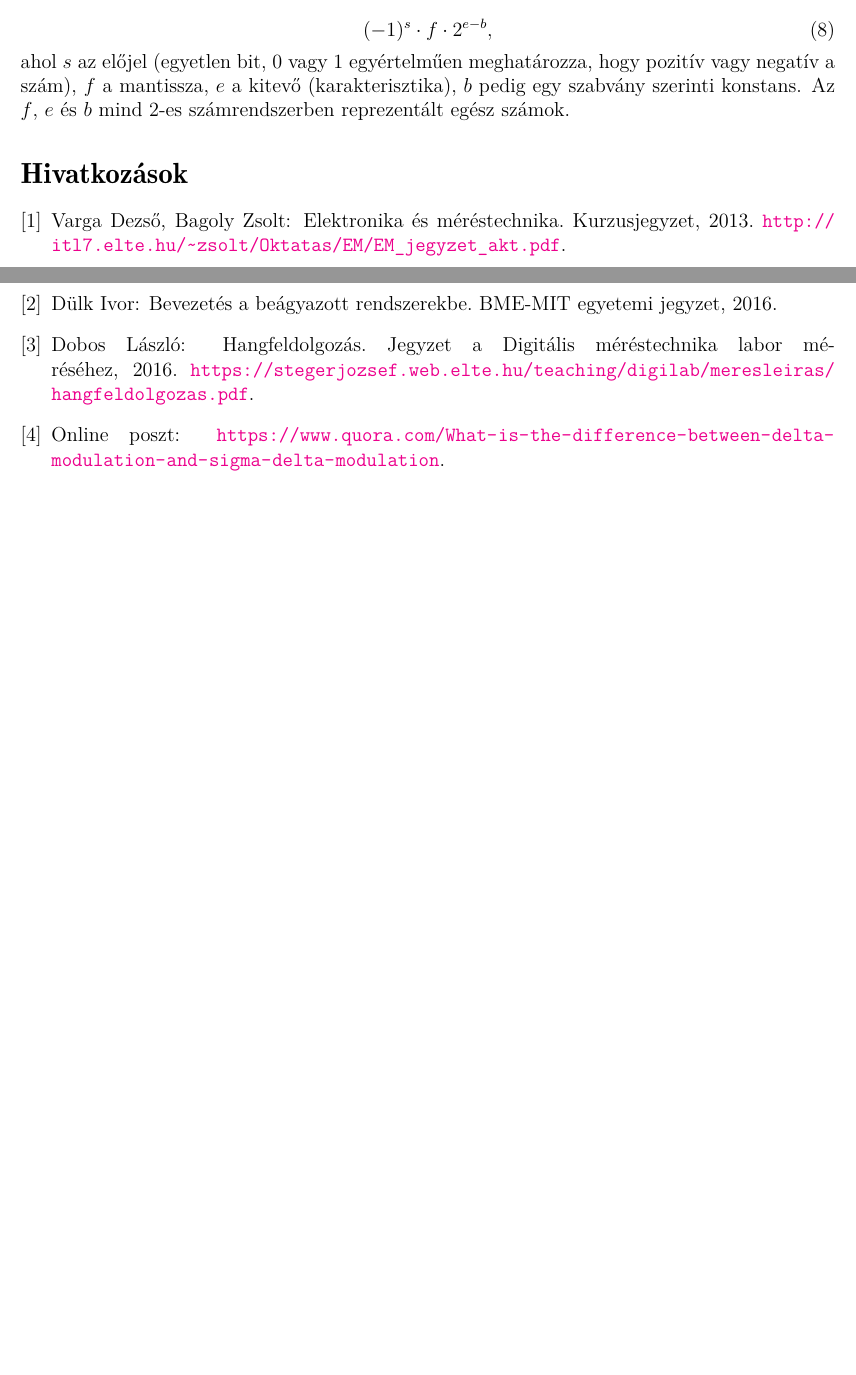
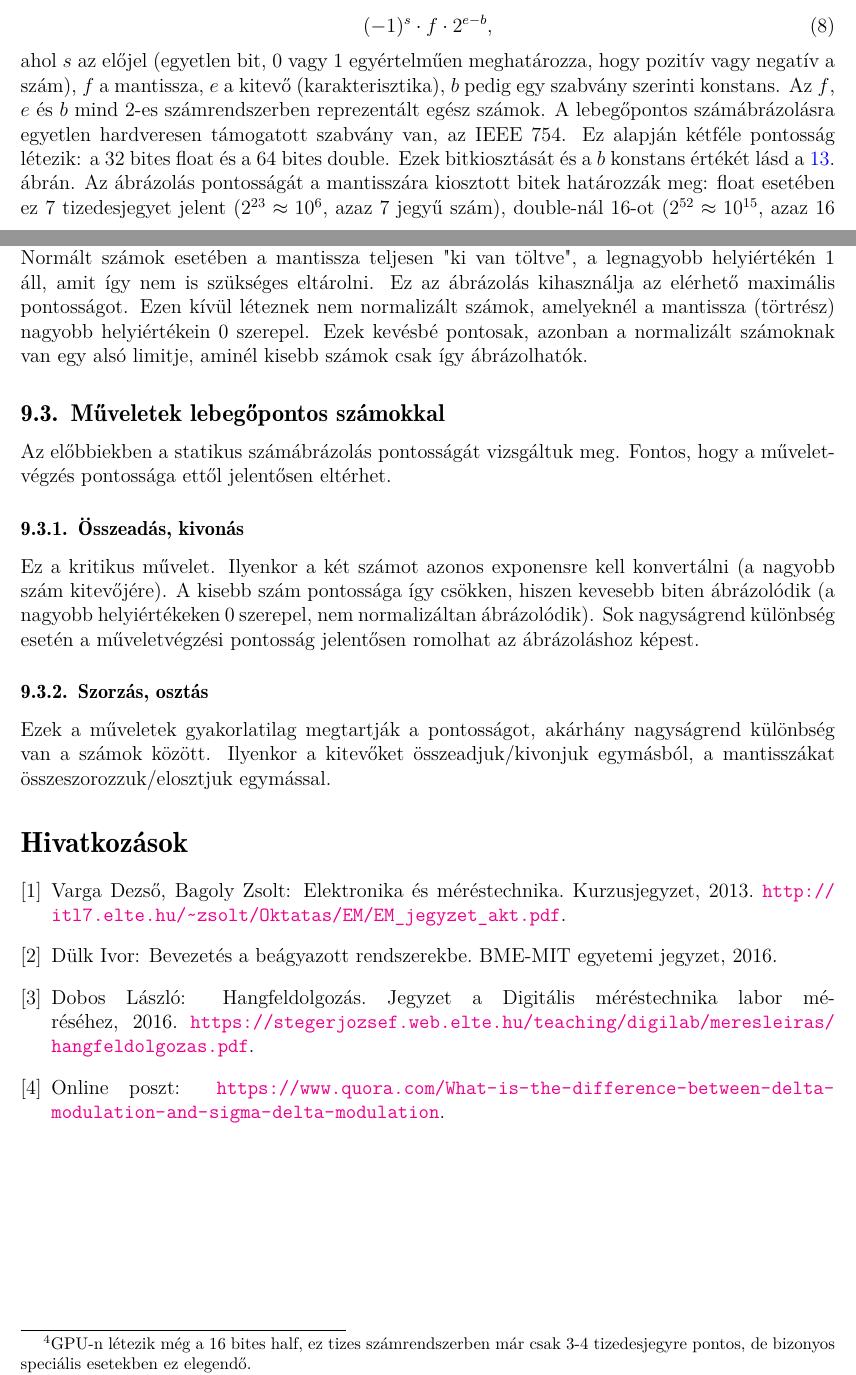
Before and after one commit to nbulatovic/Zarovizsga-tetelek-2019, a LaTeX paper (10/10.tex): two parts of pages 14 and 15 of 15, joined at a grey line, cut so that both start at the same text, the shorter picture padded with empty space. Compiled offline with pdfLaTeX.

Commit message:
99%, all topics included

```diff
--- a/10/10.tex
+++ b/10/10.tex
@@ -346,6 +361,6 @@ A számot itt három egységre bontottuk: előjel, mantissza és kitevő. A lebe
 \begin{equation}
 	(-1)^s \cdot f \cdot 2^{e-b},
 \end{equation}
-ahol $s$ az előjel (egyetlen bit, 0 vagy 1 egyértelműen meghatározza, hogy pozitív vagy negatív a szám), $f$ a mantissza, $e$ a kitevő (karakterisztika), $b$ pedig egy szabvány szerinti konstans. Az $f$, $e$ és $b$ mind 2-es számrendszerben reprezentált egész számok.
+ahol $s$ az előjel (egyetlen bit, 0 vagy 1 egyértelműen meghatározza, hogy pozitív vagy negatív a szám), $f$ a mantissza, $e$ a kitevő (karakterisztika), $b$ pedig egy szabvány szerinti konstans. Az $f$, $e$ és $b$ mind 2-es számrendszerben reprezentált egész számok. A lebegőpontos számábrázolásra egyetlen hardveresen támogatott szabvány van, az IEEE 754. Ez alapján kétféle pontosság létezik: a 32 bites float és a 64 bites double. Ezek bitkiosztását és a $b$ konstans értékét lásd \aref{fig:ieee754}. ábrán. Az ábrázolás pontosságát a mantisszára kiosztott bitek határozzák meg: float esetében ez 7 tizedesjegyet jelent ($2^{23} \approx 10^6$, azaz 7 jegyű szám), double-nál 16-ot ($2^{52} \approx 10^{15}$, azaz 16 jegyű szám)\footnote{GPU-n létezik még a 16 bites half, ez tizes számrendszerben már csak 3-4 tizedesjegyre pontos, de bizonyos speciális esetekben ez elegendő.}. Megkülönböztetünk továbbá normált és nem normált lebegőpontos számokat. Normált számok esetében a mantissza teljesen "ki van töltve", a legnagyobb helyiértékén 1 áll, amit így nem is szükséges eltárolni. Ez az ábrázolás kihasználja az elérhető maximális pontosságot. Ezen kívül léteznek nem normalizált számok, amelyeknél a mantissza (törtrész) nagyobb helyiértékein 0 szerepel. Ezek kevésbé pontosak, azonban a normalizált számoknak van egy alsó limitje, aminél kisebb számok csak így ábrázolhatók.
 
 
@@ -356,6 +367,15 @@ ahol $s$ az előjel (egyetlen bit, 0 vagy 1 egyértelműen meghatározza, hogy p
-	\label{fig:ieee754}
-\end{figure}
+\subsection{Műveletek lebegőpontos számokkal}
 
+Az előbbiekben a statikus számábrázolás pontosságát vizsgáltuk meg. Fontos, hogy a műveletvégzés pontossága ettől jelentősen eltérhet.
+
+\subsubsection{Összeadás, kivonás}
+
+Ez a kritikus művelet. Ilyenkor a két számot azonos exponensre kell konvertálni (a nagyobb szám kitevőjére). A kisebb szám pontossága így csökken, hiszen kevesebb biten ábrázolódik (a nagyobb helyiértékeken 0 szerepel, nem normalizáltan ábrázolódik). Sok nagyságrend különbség esetén a műveletvégzési pontosság jelentősen romolhat az ábrázoláshoz képest.
+
+
+\subsubsection{Szorzás, osztás}
+
+Ezek a műveletek gyakorlatilag megtartják a pontosságot, akárhány nagyságrend különbség van a számok között. Ilyenkor a kitevőket összeadjuk/kivonjuk egymásból, a mantisszákat összeszorozzuk/elosztjuk egymással.
 
 
 
```
Also changed, not shown: 10/10.pdf, 10/media/IEEE754.png, 10/10.tex (21 more changed lines).
